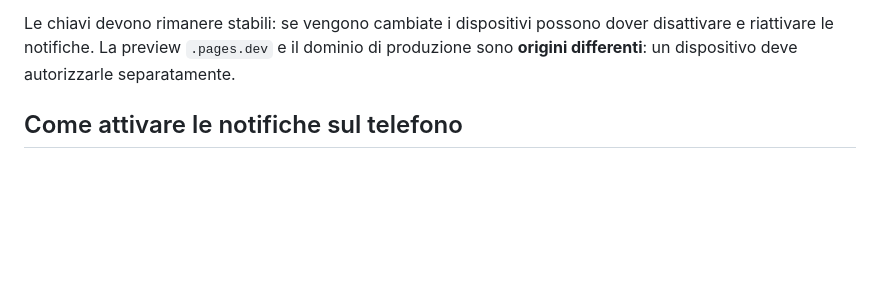
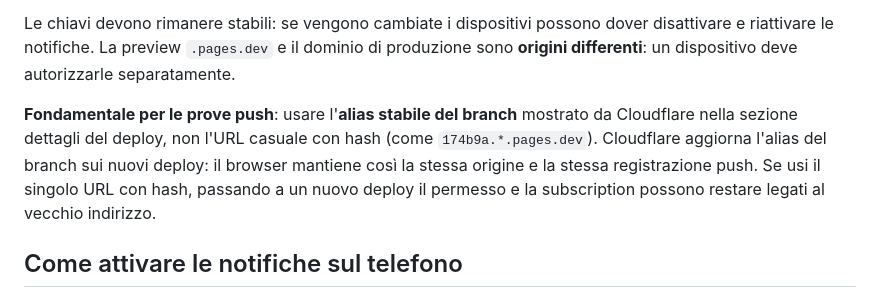
Before and after one commit to VetrinaFlash/nfarinaticompleto, a Markdown page: PUSH-SETUP.md, the part around the change. Drawn GitHub-style; blank space fills up the shorter version.

Commit message:
docs(push): require stable Cloudflare branch preview alias for persistent device subscriptions

```diff
--- a/PUSH-SETUP.md
+++ b/PUSH-SETUP.md
@@ -35,6 +35,8 @@ Nel progetto **Cloudflare Pages → Settings → Variables and Secrets** configu
 Configurale per l'ambiente **Preview** se vuoi provarle sul branch, lasciando il sito `main` invariato. Per la produzione serviranno poi anche nel relativo ambiente, ma **non modificare produzione finché non autorizzato**.
 
 Le chiavi devono rimanere stabili: se vengono cambiate i dispositivi possono dover disattivare e riattivare le notifiche. La preview `.pages.dev` e il dominio di produzione sono **origini differenti**: un dispositivo deve autorizzarle separatamente.
+
+**Fondamentale per le prove push**: usare l'**alias stabile del branch** mostrato da Cloudflare nella sezione dettagli del deploy, non l'URL casuale con hash (come `174b9a.*.pages.dev`). Cloudflare aggiorna l'alias del branch sui nuovi deploy: il browser mantiene così la stessa origine e la stessa registrazione push. Se usi il singolo URL con hash, passando a un nuovo deploy il permesso e la subscription possono restare legati al vecchio indirizzo.
 
 ## Come attivare le notifiche sul telefono
 
```
